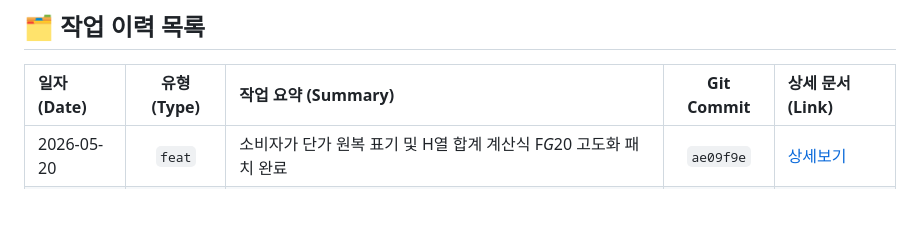
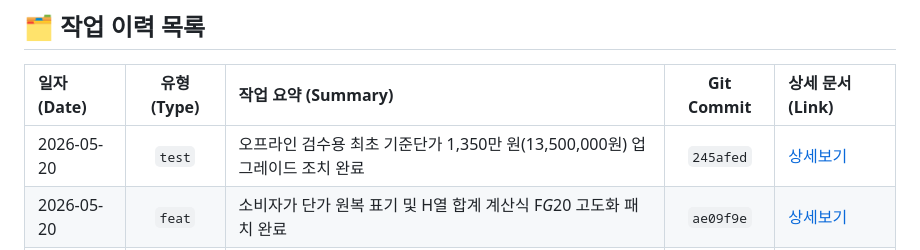
Before and after one commit to lisobking/AIPO, a Markdown page: docs/timeline/index.md, the part around the change. Drawn GitHub-style; blank space fills up the shorter version.

Commit message:
docs: 1350만 원 검수 단가 업그레이드 타임라인 상세 및 마스터 인덱스 연동

```diff
--- a/docs/timeline/index.md
+++ b/docs/timeline/index.md
@@ -7,6 +7,7 @@
 
 | 일자 (Date) | 유형 (Type) | 작업 요약 (Summary) | Git Commit | 상세 문서 (Link) |
 | :--- | :---: | :--- | :---: | :--- |
+| 2026-05-20 | `test` | 오프라인 검수용 최초 기준단가 1,350만 원(13,500,000원) 업그레이드 조치 완료 | `245afed` | [상세보기](./entries/20260520_17_test_upgrade_base_price_to_13_5M.md) |
 | 2026-05-20 | `feat` | 소비자가 단가 원복 표기 및 H열 합계 계산식 F*G*20 고도화 패치 완료 | `ae09f9e` | [상세보기](./entries/20260520_16_feat_restore_base_unit_price_formula.md) |
 | 2026-05-20 | `feat` | 박부장 로컬 개발 2.0 업그레이드 (M/M 수량단가 스케일 변환 및 백업시트 제거) | `08df6ce` | [상세보기](./entries/20260520_15_feat_quote_mm_conversion_rules.md) |
 | 2026-05-20 | `feat` | Render 구형 web/app.py 기동 우회용 최신 포워더 라우터 구축 및 배포 완료 | `ab0c695` | [상세보기](./entries/20260520_14_feat_render_web_app_forwarder.md) |
```
Also changed, not shown: 1 other file.
